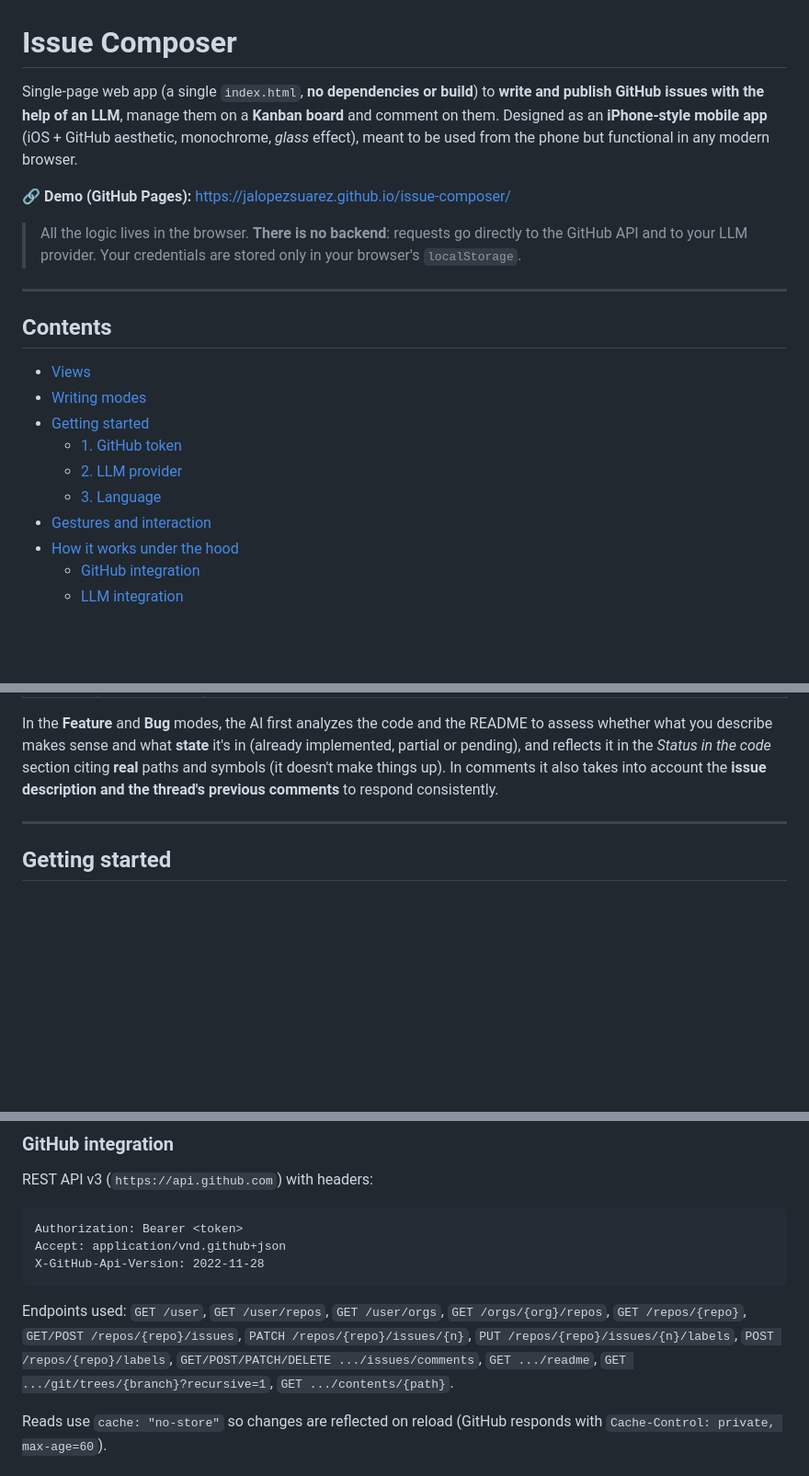
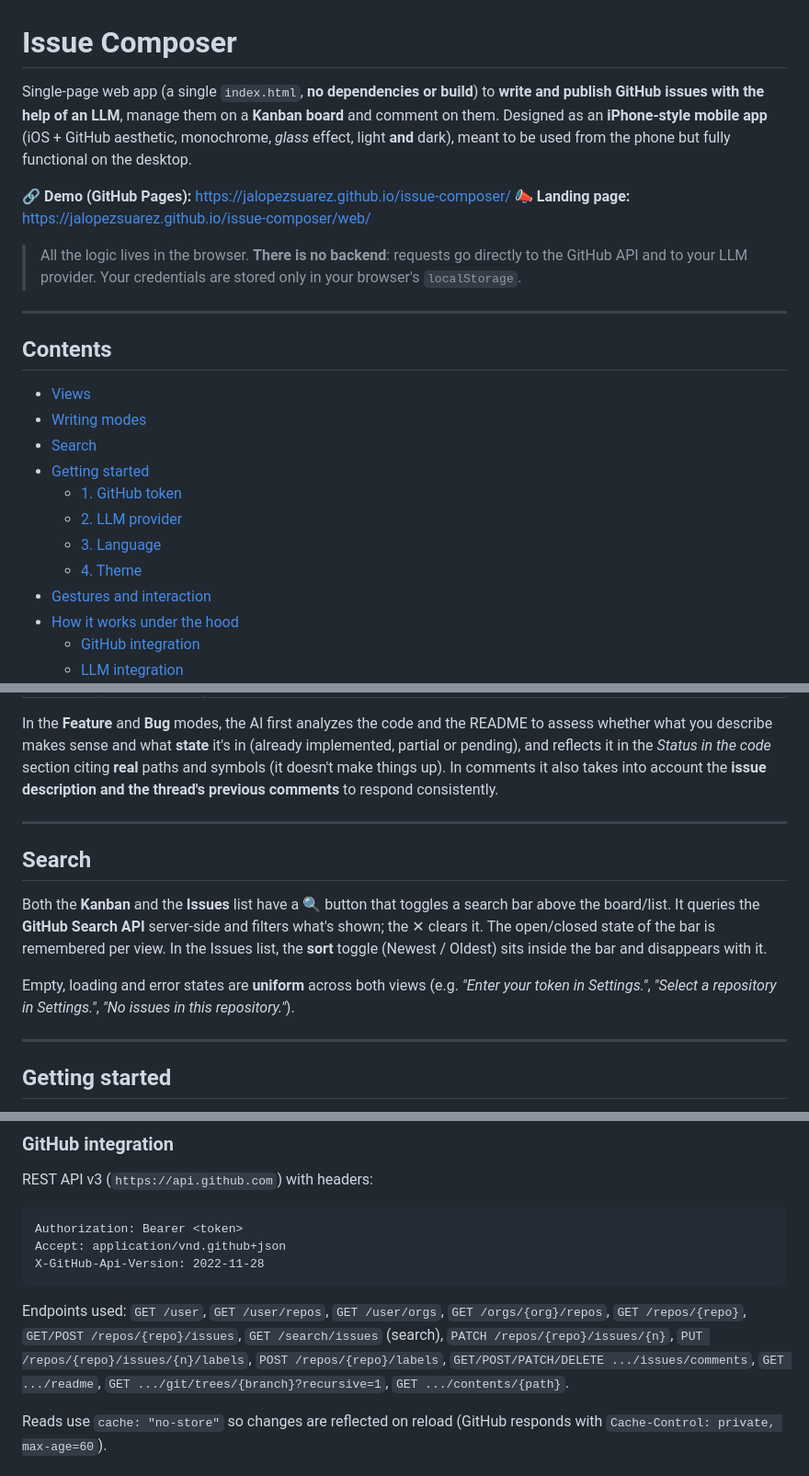
Before and after one commit to jalopezsuarez/issue-composer, a Markdown page: README.md, 3 parts joined by grey strips. Shown at 92% size. GitHub-like rendering; blank space fills up the shorter version.

````diff
--- a/README.md
+++ b/README.md
@@ -1,8 +1,9 @@
 # Issue Composer
 
-Single-page web app (a single `index.html`, **no dependencies or build**) to **write and publish GitHub issues with the help of an LLM**, manage them on a **Kanban board** and comment on them. Designed as an **iPhone-style mobile app** (iOS + GitHub aesthetic, monochrome, *glass* effect), meant to be used from the phone but functional in any modern browser.
+Single-page web app (a single `index.html`, **no dependencies or build**) to **write and publish GitHub issues with the help of an LLM**, manage them on a **Kanban board** and comment on them. Designed as an **iPhone-style mobile app** (iOS + GitHub aesthetic, monochrome, *glass* effect, light **and** dark), meant to be used from the phone but fully functional on the desktop.
 
 🔗 **Demo (GitHub Pages):** https://jalopezsuarez.github.io/issue-composer/
+📣 **Landing page:** https://jalopezsuarez.github.io/issue-composer/web/
 
 > All the logic lives in the browser. **There is no backend**: requests go directly to the GitHub API and to your LLM provider. Your credentials are stored only in your browser's `localStorage`.
 
@@ -12,10 +13,12 @@ Single-page web app (a single `index.html`, **no dependencies or build**) to **w
 
 - [Views](#views)
 - [Writing modes](#writing-modes)
+- [Search](#search)
 - [Getting started](#getting-started)
   - [1. GitHub token](#1-github-token)
   - [2. LLM provider](#2-llm-provider)
   - [3. Language](#3-language)
+  - [4. Theme](#4-theme)
 - [Gestures and interaction](#gestures-and-interaction)
 - [How it works under the hood](#how-it-works-under-the-hood)
   - [GitHub integration](#github-integration)
@@ -85,6 +89,14 @@ Available when creating issues and when writing comments:
 | **Bug** | Yes | **Bug** report: *Description, Reproduction steps, Expected vs actual behavior, Status in the code, Files involved, Probable root cause, Impact, Edge cases, Proposed fix, Acceptance criteria*. |
 
 In the **Feature** and **Bug** modes, the AI first analyzes the code and the README to assess whether what you describe makes sense and what **state** it's in (already implemented, partial or pending), and reflects it in the *Status in the code* section citing **real** paths and symbols (it doesn't make things up). In comments it also takes into account the **issue description and the thread's previous comments** to respond consistently.
+
+---
+
+## Search
+
+Both the **Kanban** and the **Issues** list have a 🔍 button that toggles a search bar above the board/list. It queries the **GitHub Search API** server-side and filters what's shown; the ✕ clears it. The open/closed state of the bar is remembered per view. In the Issues list, the **sort** toggle (Newest / Oldest) sits inside the bar and disappears with it.
+
+Empty, loading and error states are **uniform** across both views (e.g. *"Enter your token in Settings."*, *"Select a repository in Settings."*, *"No issues in this repository."*).
 
 ---
 
@@ -147,7 +163,7 @@ Accept: application/vnd.github+json
 X-GitHub-Api-Version: 2022-11-28
 ```
 
-Endpoints used: `GET /user`, `GET /user/repos`, `GET /user/orgs`, `GET /orgs/{org}/repos`, `GET /repos/{repo}`, `GET/POST /repos/{repo}/issues`, `PATCH /repos/{repo}/issues/{n}`, `PUT /repos/{repo}/issues/{n}/labels`, `POST /repos/{repo}/labels`, `GET/POST/PATCH/DELETE .../issues/comments`, `GET .../readme`, `GET .../git/trees/{branch}?recursive=1`, `GET .../contents/{path}`.
+Endpoints used: `GET /user`, `GET /user/repos`, `GET /user/orgs`, `GET /orgs/{org}/repos`, `GET /repos/{repo}`, `GET/POST /repos/{repo}/issues`, `GET /search/issues` (search), `PATCH /repos/{repo}/issues/{n}`, `PUT /repos/{repo}/issues/{n}/labels`, `POST /repos/{repo}/labels`, `GET/POST/PATCH/DELETE .../issues/comments`, `GET .../readme`, `GET .../git/trees/{branch}?recursive=1`, `GET .../contents/{path}`.
 
 Reads use `cache: "no-store"` so changes are reflected on reload (GitHub responds with `Cache-Control: private, max-age=60`).
 
````
Also changed, not shown: other parts of README.md (+31 -17 lines).
